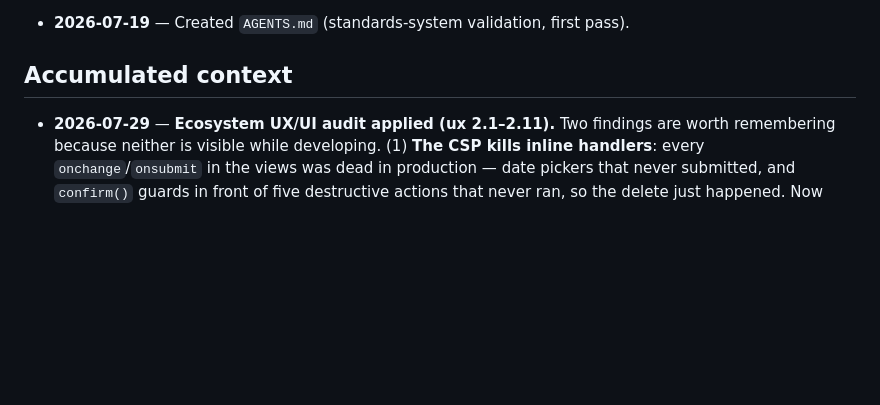
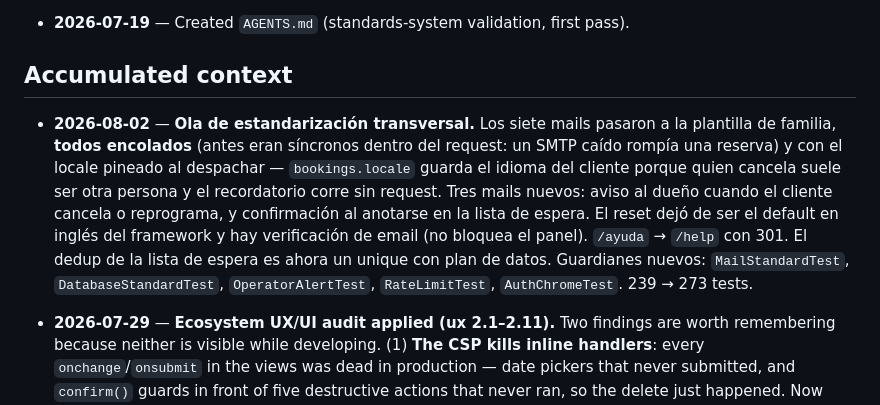
Before and after one commit to nexo-tools/nexo-agenda, a Markdown page: AGENTS.md, the part around the change. Rendered like a GitHub page; blank space fills up the shorter version.

Commit message:
docs: AGENTS registra la ola de estandarización
Lo que cambió en esta tool y por qué, para que el próximo agente (o yo dentro
de tres meses) no tenga que reconstruirlo del diff: qué mails existen ahora,
qué guardianes nuevos hay que respetar, y las decisiones que se ven raras sin
el contexto — por ejemplo por qué el recordatorio no lleva QR, o por qué el
locale se guarda con el acto.

```diff
--- a/AGENTS.md
+++ b/AGENTS.md
@@ -194,7 +194,7 @@ duplicate it here; append new decisions there via `docs:` commits.
 ## Accumulated context
 
 <!-- Newest first, dated. Persist non-obvious context for the next session. -->
-
+- **2026-08-02** — **Ola de estandarización transversal.** Los siete mails pasaron a la plantilla de familia, **todos encolados** (antes eran síncronos dentro del request: un SMTP caído rompía una reserva) y con el locale pineado al despachar — `bookings.locale` guarda el idioma del cliente porque quien cancela suele ser otra persona y el recordatorio corre sin request. Tres mails nuevos: aviso al dueño cuando el cliente cancela o reprograma, y confirmación al anotarse en la lista de espera. El reset dejó de ser el default en inglés del framework y hay verificación de email (no bloquea el panel). `/ayuda` → `/help` con 301. El dedup de la lista de espera es ahora un unique con plan de datos. Guardianes nuevos: `MailStandardTest`, `DatabaseStandardTest`, `OperatorAlertTest`, `RateLimitTest`, `AuthChromeTest`. 239 → 273 tests.
 - **2026-07-29** — **Ecosystem UX/UI audit applied (ux 2.1–2.11).** Two findings are
   worth remembering because neither is visible while developing. (1) **The CSP kills
   inline handlers**: every `onchange`/`onsubmit` in the views was dead in production —
```
